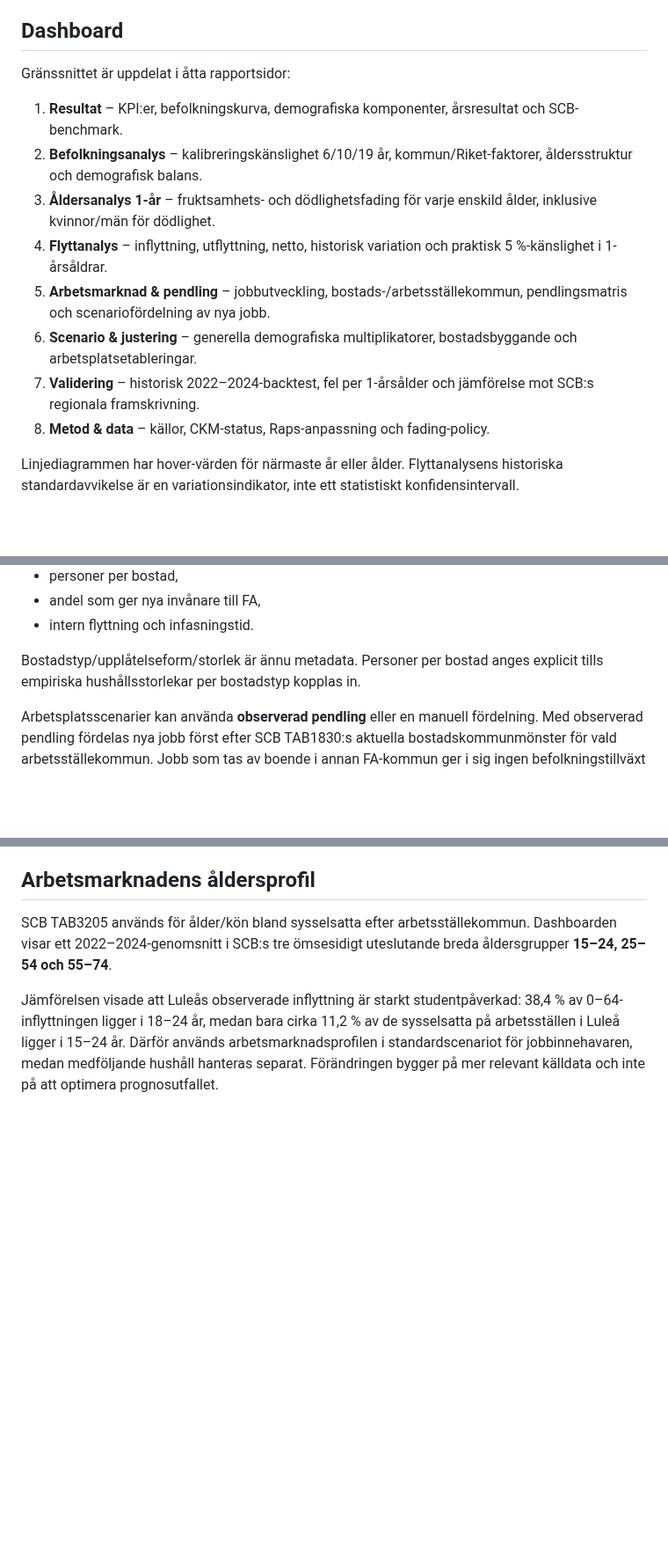
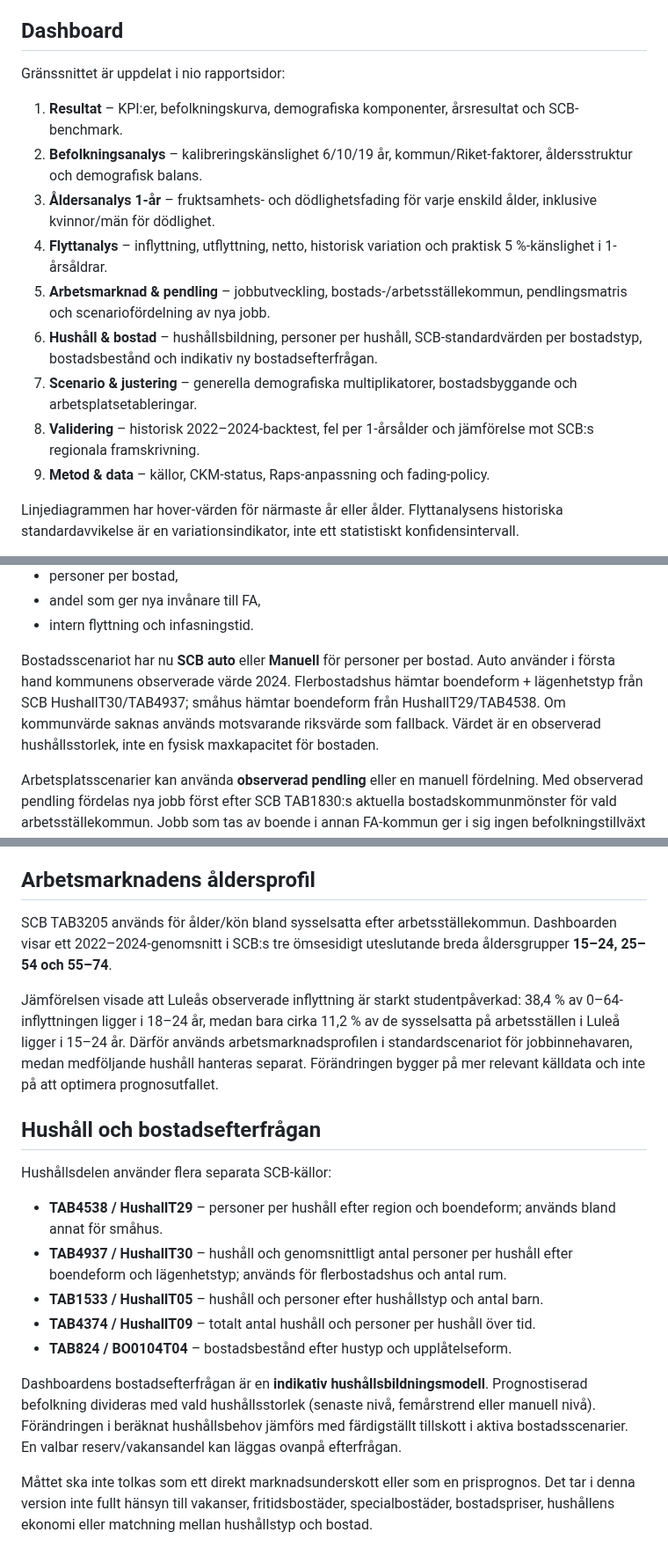
Before and after one commit to Lulea-statistik/Lulea-befolkningsprognos-raps, a Markdown page: README.md, 3 parts joined by grey strips. Shown at 88% size. GitHub-like rendering; blank space fills up the shorter version.

Commit message:
Document SCB occupancy defaults and household housing-demand analysis

```diff
--- a/README.md
+++ b/README.md
@@ -4,16 +4,17 @@ HTML-baserad demografisk prognosmodell för Luleå FA och kommunerna Luleå, Bod
 
 ## Dashboard
 
-Gränssnittet är uppdelat i åtta rapportsidor:
+Gränssnittet är uppdelat i nio rapportsidor:
 
 1. **Resultat** – KPI:er, befolkningskurva, demografiska komponenter, årsresultat och SCB-benchmark.
 2. **Befolkningsanalys** – kalibreringskänslighet 6/10/19 år, kommun/Riket-faktorer, åldersstruktur och demografisk balans.
 3. **Åldersanalys 1-år** – fruktsamhets- och dödlighetsfading för varje enskild ålder, inklusive kvinnor/män för dödlighet.
 4. **Flyttanalys** – inflyttning, utflyttning, netto, historisk variation och praktisk 5 %-känslighet i 1-årsåldrar.
 5. **Arbetsmarknad & pendling** – jobbutveckling, bostads-/arbetsställekommun, pendlingsmatris och scenariofördelning av nya jobb.
-6. **Scenario & justering** – generella demografiska multiplikatorer, bostadsbyggande och arbetsplatsetableringar.
-7. **Validering** – historisk 2022–2024-backtest, fel per 1-årsålder och jämförelse mot SCB:s regionala framskrivning.
-8. **Metod & data** – källor, CKM-status, Raps-anpassning och fading-policy.
+6. **Hushåll & bostad** – hushållsbildning, personer per hushåll, SCB-standardvärden per bostadstyp, bostadsbestånd och indikativ ny bostadsefterfrågan.
+7. **Scenario & justering** – generella demografiska multiplikatorer, bostadsbyggande och arbetsplatsetableringar.
+8. **Validering** – historisk 2022–2024-backtest, fel per 1-årsålder och jämförelse mot SCB:s regionala framskrivning.
+9. **Metod & data** – källor, CKM-status, Raps-anpassning och fading-policy.
 
 Linjediagrammen har hover-värden för närmaste år eller ålder. Flyttanalysens historiska standardavvikelse är en variationsindikator, inte ett statistiskt konfidensintervall.
 
@@ -66,7 +67,7 @@ Bostadsrader kan ange:
 - andel som ger nya invånare till FA,
 - intern flyttning och infasningstid.
 
-Bostadstyp/upplåtelseform/storlek är ännu metadata. Personer per bostad anges explicit tills empiriska hushållsstorlekar per bostadstyp kopplas in.
+Bostadsscenariot har nu **SCB auto** eller **Manuell** för personer per bostad. Auto använder i första hand kommunens observerade värde 2024. Flerbostadshus hämtar boendeform + lägenhetstyp från SCB HushallT30/TAB4937; småhus hämtar boendeform från HushallT29/TAB4538. Om kommunvärde saknas används motsvarande riksvärde som fallback. Värdet är en observerad hushållsstorlek, inte en fysisk maxkapacitet för bostaden.
 
 Arbetsplatsscenarier kan använda **observerad pendling** eller en manuell fördelning. Med observerad pendling fördelas nya jobb först efter SCB TAB1830:s aktuella bostadskommunmönster för vald arbetsställekommun. Jobb som tas av boende i annan FA-kommun ger i sig ingen befolkningstillväxt i FA; en separat intern flyttandel kan omfördela boende mellan kommunerna. Endast en separat vald andel av jobben som tas av personer bosatta utanför FA omvandlas till extern inflyttning, multiplicerad med personer per inflyttat jobb.
 
@@ -116,3 +117,18 @@ Workflow **Update SCB data** kan köras manuellt och månadsvis. Det:
 SCB TAB3205 används för ålder/kön bland sysselsatta efter arbetsställekommun. Dashboarden visar ett 2022–2024-genomsnitt i SCB:s tre ömsesidigt uteslutande breda åldersgrupper **15–24, 25–54 och 55–74**.
 
 Jämförelsen visade att Luleås observerade inflyttning är starkt studentpåverkad: 38,4 % av 0–64-inflyttningen ligger i 18–24 år, medan bara cirka 11,2 % av de sysselsatta på arbetsställen i Luleå ligger i 15–24 år. Därför används arbetsmarknadsprofilen i standardscenariot för jobbinnehavaren, medan medföljande hushåll hanteras separat. Förändringen bygger på mer relevant källdata och inte på att optimera prognosutfallet.
+
+
+## Hushåll och bostadsefterfrågan
+
+Hushållsdelen använder flera separata SCB-källor:
+
+- **TAB4538 / HushallT29** – personer per hushåll efter region och boendeform; används bland annat för småhus.
+- **TAB4937 / HushallT30** – hushåll och genomsnittligt antal personer per hushåll efter boendeform och lägenhetstyp; används för flerbostadshus och antal rum.
+- **TAB1533 / HushallT05** – hushåll och personer efter hushållstyp och antal barn.
+- **TAB4374 / HushallT09** – totalt antal hushåll och personer per hushåll över tid.
+- **TAB824 / BO0104T04** – bostadsbestånd efter hustyp och upplåtelseform.
+
+Dashboardens bostadsefterfrågan är en **indikativ hushållsbildningsmodell**. Prognostiserad befolkning divideras med vald hushållsstorlek (senaste nivå, femårstrend eller manuell nivå). Förändringen i beräknat hushållsbehov jämförs med färdigställt tillskott i aktiva bostadsscenarier. En valbar reserv/vakansandel kan läggas ovanpå efterfrågan.
+
+Måttet ska inte tolkas som ett direkt marknadsunderskott eller som en prisprognos. Det tar i denna version inte fullt hänsyn till vakanser, fritidsbostäder, specialbostäder, bostadspriser, hushållens ekonomi eller matchning mellan hushållstyp och bostad.
```
